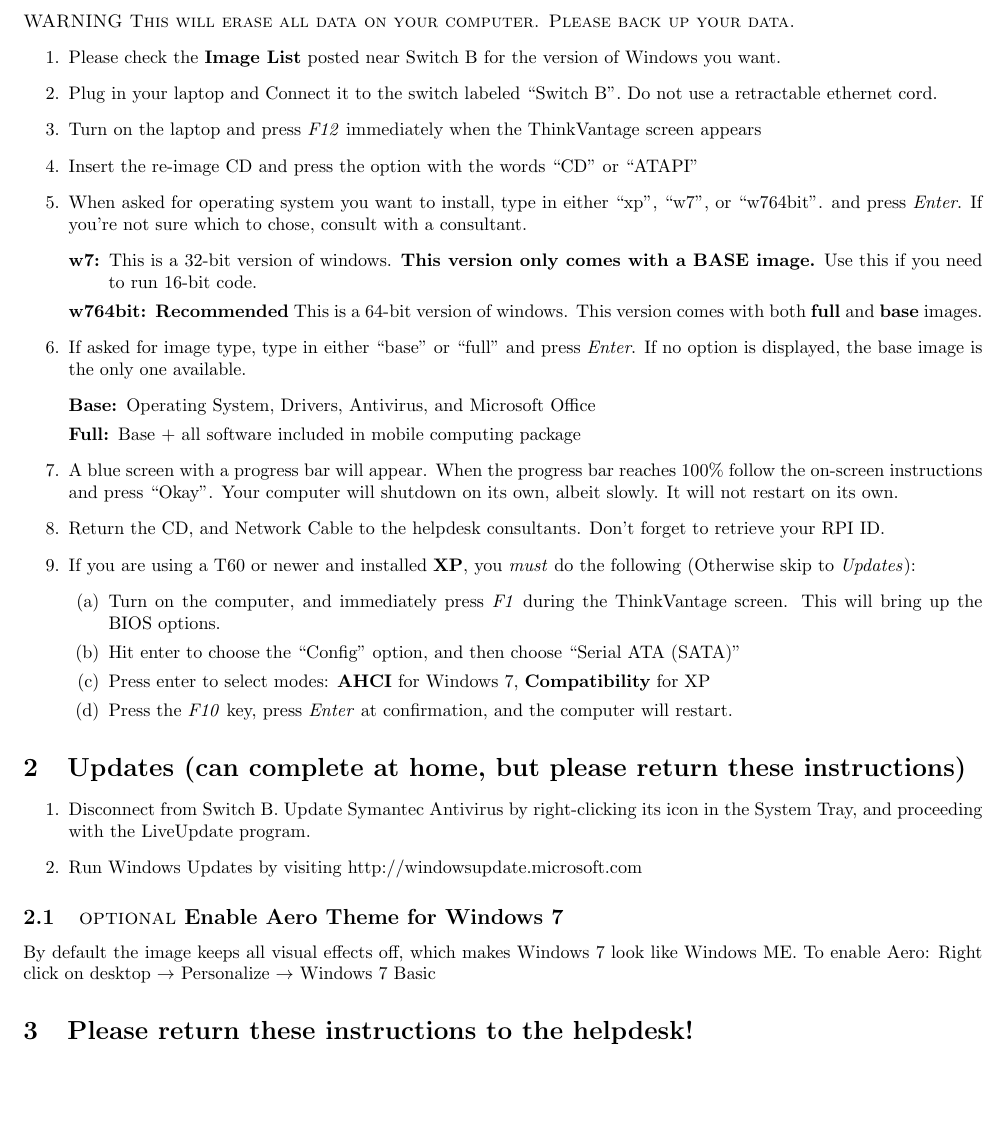
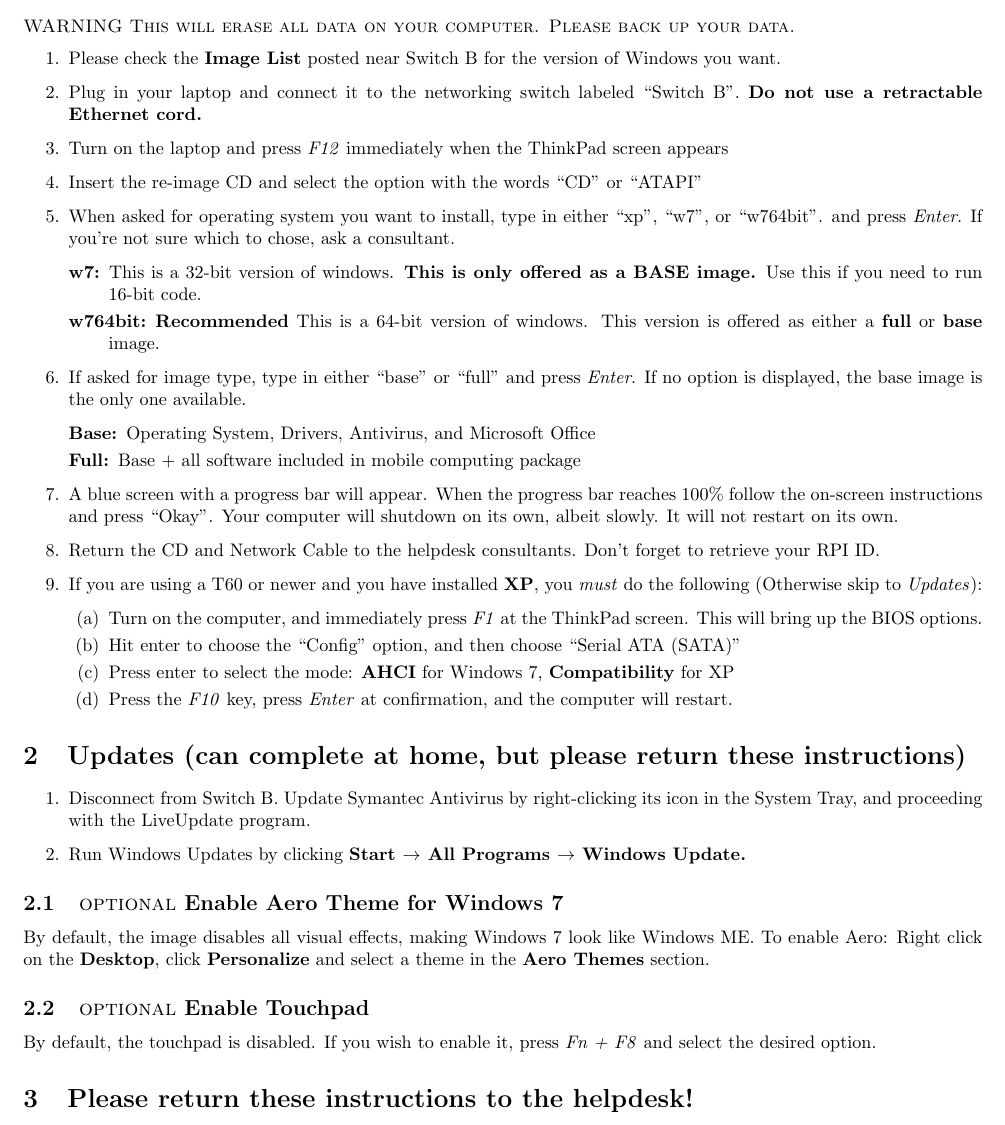
Before and after one commit to tomalexander/RPI-Helpdesk, a LaTeX document (reimage.tex): part of the page, cut so that both start at the same text, the shorter picture padded with empty space. Compiled offline with pdfLaTeX.

Commit message:
Fixed location of Windows Update. Added instructions to re-enable the touchpad. Minor editing work.

```diff
--- a/reimage.tex
+++ b/reimage.tex
@@ -13,13 +13,13 @@
 {\sc WARNING This will erase all data on your computer. Please back up your data.}
 \begin{enumerate}
 \item Please check the {\bf Image List} posted near Switch B for the version of Windows you want.
-\item Plug in your laptop and Connect it to the switch labeled ``Switch B''. Do not use a retractable ethernet cord.
-\item Turn on the laptop and press \emph{F12} immediately when the ThinkVantage screen appears
-\item Insert the re-image CD and press the option with the words ``CD'' or ``ATAPI''
-\item When asked for operating system you want to install, type in either ``xp'', ``w7'', or ``w764bit''. and press \emph{Enter}. If you're not sure which to chose, consult with a consultant.
+\item Plug in your laptop and connect it to the networking switch labeled ``Switch B''. \emph{\bf Do not use a retractable Ethernet cord.}
+\item Turn on the laptop and press \emph{F12} immediately when the ThinkPad screen appears
+\item Insert the re-image CD and select the option with the words ``CD'' or ``ATAPI''
+\item When asked for operating system you want to install, type in either ``xp'', ``w7'', or ``w764bit''. and press \emph{Enter}. If you're not sure which to chose, ask a consultant.
 \begin{description}
-\item[w7:] This is a 32-bit version of windows. {\bf This version only comes with a BASE image.} Use this if you need to run 16-bit code.
-\item[w764bit:] {\bf Recommended} This is a 64-bit version of windows. This version comes with both {\bf full} and {\bf base} images.
+\item[w7:] This is a 32-bit version of windows. {\bf This is only offered as a BASE image.} Use this if you need to run 16-bit code.
+\item[w764bit:] {\bf Recommended} This is a 64-bit version of windows. This version is offered as either a {\bf full} or {\bf base} image.
 \end{description}
 \item If asked for image type, type in either ``base'' or ``full'' and press \emph{Enter}. If no option is displayed, the base image is the only one available.
 \begin{description}
@@ -27,12 +27,12 @@
 \item[Full:] Base + all software included in mobile computing package
 \end{description}
 \item A blue screen with a progress bar will appear. When the progress bar reaches 100\% follow the on-screen instructions and press ``Okay''. Your computer will shutdown on its own, albeit slowly. It will not restart on its own.
-\item Return the CD, and Network Cable to the helpdesk consultants. Don't forget to retrieve your RPI ID.
-\item If you are using a T60 or newer and installed {\bf XP}, you \emph{must} do the following (Otherwise skip to \emph{Updates}):
+\item Return the CD and Network Cable to the helpdesk consultants. Don't forget to retrieve your RPI ID.
+\item If you are using a T60 or newer and you have installed {\bf XP}, you \emph{must} do the following (Otherwise skip to \emph{Updates}):
 \begin{enumerate} %begin T60 specific instructions
-\item Turn on the computer, and immediately press \emph{F1} during the ThinkVantage screen. This will bring up the BIOS options.
+\item Turn on the computer, and immediately press \emph{F1} at the ThinkPad screen. This will bring up the BIOS options.
 \item Hit enter to choose the ``Config'' option, and then choose ``Serial ATA (SATA)''
-\item Press enter to select modes: {\bf AHCI} for Windows 7, {\bf Compatibility} for XP
+\item Press enter to select the mode: {\bf AHCI} for Windows 7, {\bf Compatibility} for XP
 \item Press the \emph{F10} key, press \emph{Enter} at confirmation, and the computer will restart.
 \end{enumerate} %end T60 specific instructions
 \end{enumerate}
@@ -59,11 +59,13 @@
 \section{Updates (can complete at home, but please return these instructions)}
 \begin{enumerate}
 \item Disconnect from Switch B. Update Symantec Antivirus by right-clicking its icon in the System Tray, and proceeding with the LiveUpdate program.
-\item Run Windows Updates by visiting http://windowsupdate.microsoft.com
+\item Run Windows Updates by clicking {\bf Start $\rightarrow$ All Programs $\rightarrow$ Windows Update.}
 \end{enumerate}
 \subsection{{\sc optional} Enable Aero Theme for Windows 7}
-By default the image keeps all visual effects off, which makes Windows 7 look like Windows ME. To enable Aero:
-Right click on desktop $\rightarrow$ Personalize $\rightarrow$ Windows 7 Basic
+By default, the image disables all visual effects, making Windows 7 look like Windows ME. To enable Aero:
+Right click on the {\bf Desktop}, click {\bf Personalize} and select a theme in the {\bf Aero Themes} section.
+\subsection{{\sc optional} Enable Touchpad}
+By default, the touchpad is disabled. If you wish to enable it, press \emph{Fn + F8} and select the desired option.
 %\begin{enumerate}
 %\item Right click on the desktop
 %\item go to Personalize at the bottom of the list.
```
